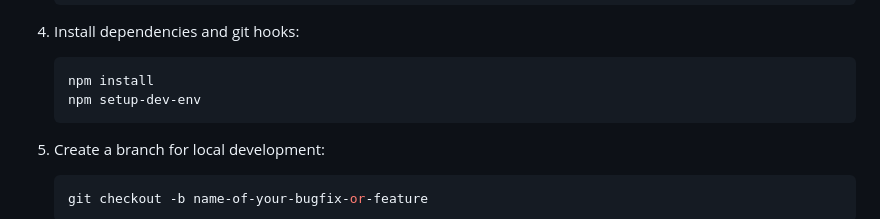
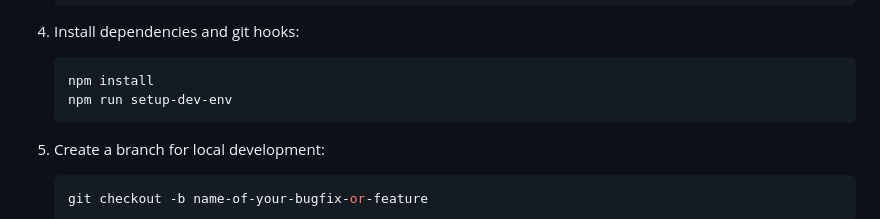
Before and after one commit to rustic-ai/ui-components, a Markdown page: CONTRIBUTING.md, the part around the change. Drawn GitHub-style.

Commit message:
docs: fix typo in contributing guide

````diff
--- a/CONTRIBUTING.md
+++ b/CONTRIBUTING.md
@@ -93,7 +93,7 @@ Ready to contribute? Here's how to set up `@rustic-ai/ui-components` for local d
 
     ```bash
     npm install
-    npm setup-dev-env
+    npm run setup-dev-env
     ```
 
 5.  Create a branch for local development:
````
